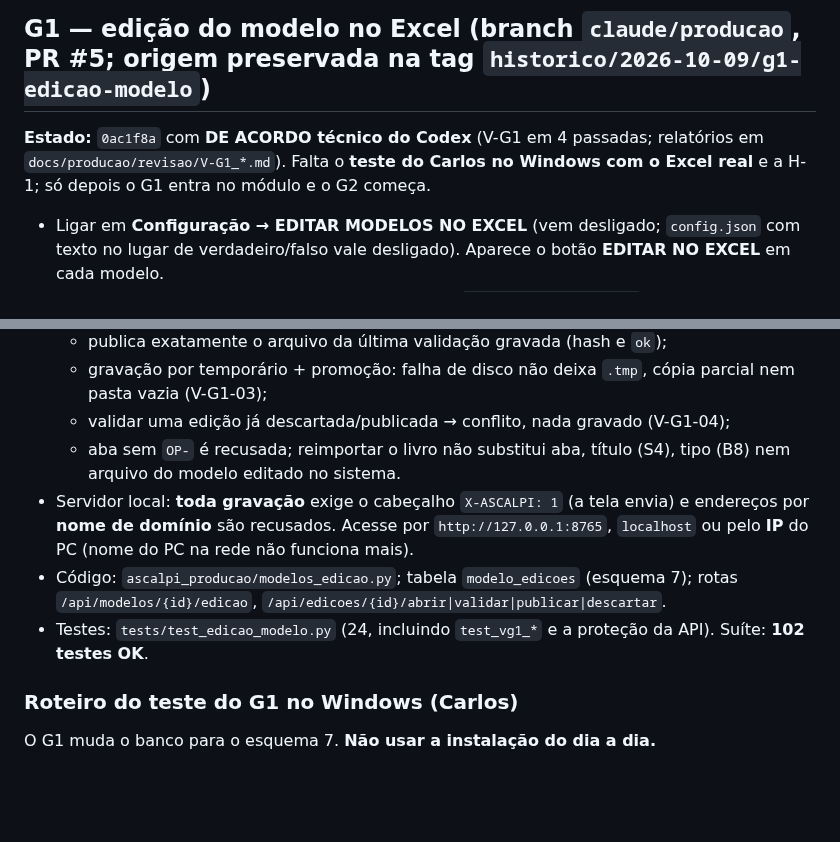
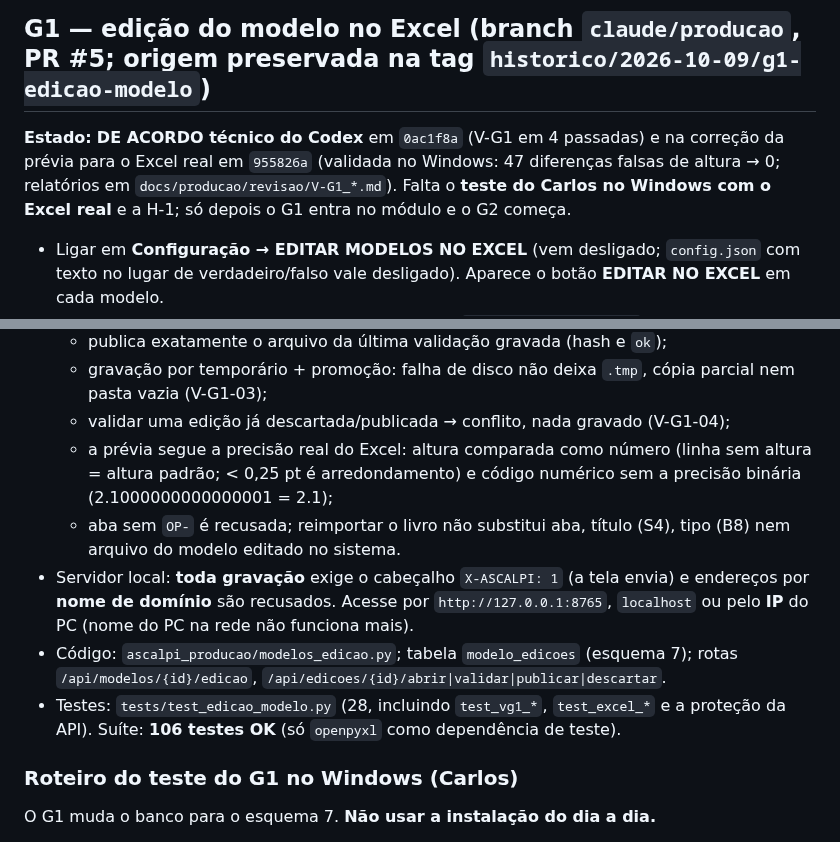
Before and after one commit to TokDev-Carlos/A.S.C.A.L.P.I, a Markdown page: Modulos/ASCALPI_Producao/CONTINUAR.md, 2 parts joined by grey strips. Drawn GitHub-style; blank space fills up the shorter version.

Commit message:
docs(producao): CONTINUAR com a validação Windows do G1 (955826a) e 106 testes
Co-Authored-By: Claude Opus 5.5 <noreply@anthropic.com>
Claude-Session: https://claude.ai/code/session_01CeqBTLiRjosqpXribffr2N

```diff
--- a/Modulos/ASCALPI_Producao/CONTINUAR.md
+++ b/Modulos/ASCALPI_Producao/CONTINUAR.md
@@ -6,7 +6,7 @@ Estado em 10/10/2026. **Branches (ordens ORG-2/ORG-3, ver `REGRAS_CENTRAIS.md`
 
 ## G1 — edição do modelo no Excel (branch `claude/producao`, PR #5; origem preservada na tag `historico/2026-10-09/g1-edicao-modelo`)
 
-**Estado:** `0ac1f8a` com **DE ACORDO técnico do Codex** (V-G1 em 4 passadas; relatórios em `docs/producao/revisao/V-G1_*.md`). Falta o **teste do Carlos no Windows com o Excel real** e a H-1; só depois o G1 entra no módulo e o G2 começa.
+**Estado:** **DE ACORDO técnico do Codex** em `0ac1f8a` (V-G1 em 4 passadas) e na correção da prévia para o Excel real em `955826a` (validada no Windows: 47 diferenças falsas de altura → 0; relatórios em `docs/producao/revisao/V-G1_*.md`). Falta o **teste do Carlos no Windows com o Excel real** e a H-1; só depois o G1 entra no módulo e o G2 começa.
 
 - Ligar em **Configuração → EDITAR MODELOS NO EXCEL** (vem desligado; `config.json` com texto no lugar de verdadeiro/falso vale desligado). Aparece o botão **EDITAR NO EXCEL** em cada modelo.
 - Fluxo: COMEÇAR EDIÇÃO (cópia sem proteção em `dados/Modelos/_edicao/`) → ABRIR NO EXCEL (só Windows) → salvar e fechar → VALIDAR ALTERAÇÕES (nome, código, equipamento novo/removido, altura da linha, foto, logo, cabeçalho B3/B8/D2/S4/L2, nome da aba; código sem contrato; prova de geração da O.P.) → PUBLICAR NOVA VERSÃO (motivo obrigatório) ou DESCARTAR (a cópia fica guardada).
@@ -18,10 +18,11 @@ Estado em 10/10/2026. **Branches (ordens ORG-2/ORG-3, ver `REGRAS_CENTRAIS.md`
   - publica exatamente o arquivo da última validação gravada (hash e `ok`);
   - gravação por temporário + promoção: falha de disco não deixa `.tmp`, cópia parcial nem pasta vazia (V-G1-03);
   - validar uma edição já descartada/publicada → conflito, nada gravado (V-G1-04);
+  - a prévia segue a precisão real do Excel: altura comparada como número (linha sem altura = altura padrão; < 0,25 pt é arredondamento) e código numérico sem a precisão binária (2.1000000000000001 = 2.1);
   - aba sem `OP-` é recusada; reimportar o livro não substitui aba, título (S4), tipo (B8) nem arquivo do modelo editado no sistema.
 - Servidor local: **toda gravação** exige o cabeçalho `X-ASCALPI: 1` (a tela envia) e endereços por **nome de domínio** são recusados. Acesse por `http://127.0.0.1:8765`, `localhost` ou pelo **IP** do PC (nome do PC na rede não funciona mais).
 - Código: `ascalpi_producao/modelos_edicao.py`; tabela `modelo_edicoes` (esquema 7); rotas `/api/modelos/{id}/edicao`, `/api/edicoes/{id}/abrir|validar|publicar|descartar`.
-- Testes: `tests/test_edicao_modelo.py` (24, incluindo `test_vg1_*` e a proteção da API). Suíte: **102 testes OK**.
+- Testes: `tests/test_edicao_modelo.py` (28, incluindo `test_vg1_*`, `test_excel_*` e a proteção da API). Suíte: **106 testes OK** (só `openpyxl` como dependência de teste).
 
 ### Roteiro do teste do G1 no Windows (Carlos)
 
```
